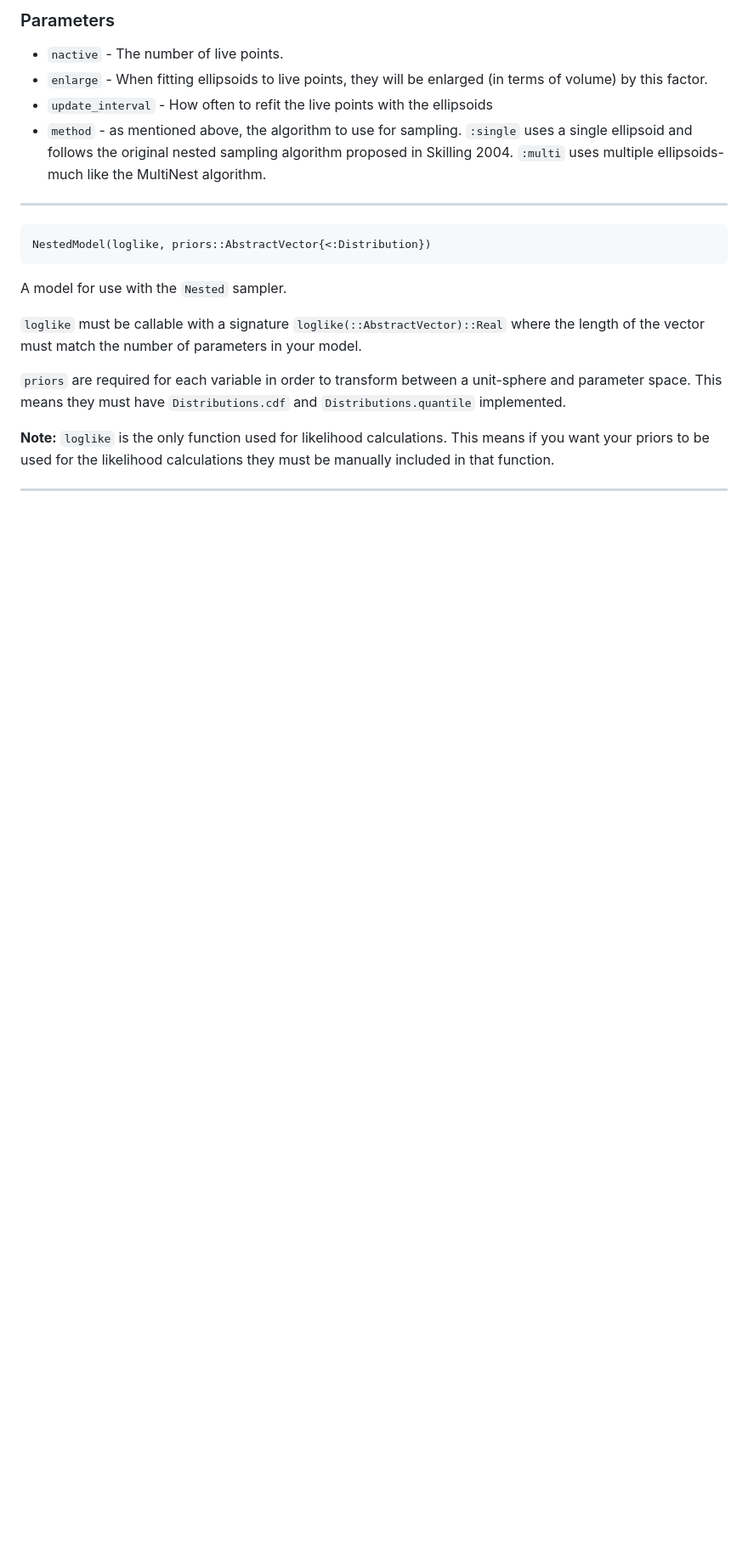
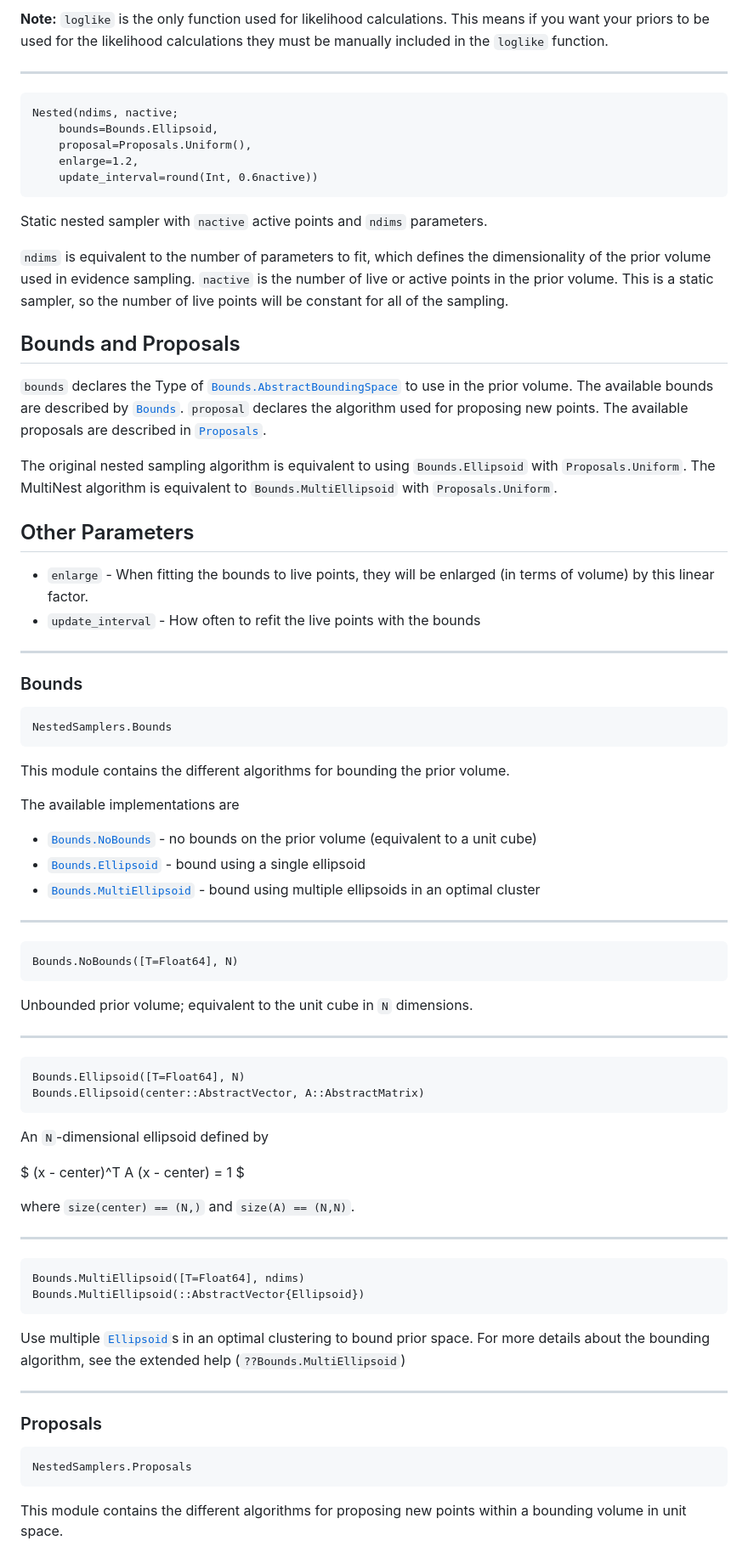
Before and after one commit to TuringLang/NestedSamplers.jl, a Markdown page: README.md, the part around the change printed below. Shown: that part at 85% size. Drawn GitHub-style; blank space fills up the shorter version.

````diff
--- a/README.md
+++ b/README.md
@@ -119,27 +121,97 @@ The two methods are `:single`, which uses a single bounding ellipsoid, and `:mul
 
-### Parameters
-
-  * `nactive` - The number of live points.
-  * `enlarge` - When fitting ellipsoids to live points, they will be enlarged (in terms of volume) by this factor.
-  * `update_interval` - How often to refit the live points with the ellipsoids
-  * `method` - as mentioned above, the algorithm to use for sampling. `:single` uses a single ellipsoid and follows the original nested sampling algorithm proposed in Skilling 2004. `:multi` uses multiple ellipsoids- much like the MultiNest algorithm.
+**Note:** `loglike` is the only function used for likelihood calculations. This means if you want your priors to be used for the likelihood calculations they must be manually included in the `loglike` function.
 
 
 
 ---
 
 ```
-NestedModel(loglike, priors::AbstractVector{<:Distribution})
+Nested(ndims, nactive;
+    bounds=Bounds.Ellipsoid,
+    proposal=Proposals.Uniform(),
+    enlarge=1.2,
+    update_interval=round(Int, 0.6nactive))
 ```
 
-A model for use with the `Nested` sampler.
+Static nested sampler with `nactive` active points and `ndims` parameters.
 
-`loglike` must be callable with a signature `loglike(::AbstractVector)::Real` where the length of the vector must match the number of parameters in your model.
+`ndims` is equivalent to the number of parameters to fit, which defines the dimensionality of the prior volume used in evidence sampling. `nactive` is the number of live or active points in the prior volume. This is a static sampler, so the number of live points will be constant for all of the sampling.
 
-`priors` are required for each variable in order to transform between a unit-sphere and parameter space. This means they must have `Distributions.cdf` and `Distributions.quantile` implemented.
+## Bounds and Proposals
 
-**Note:** `loglike` is the only function used for likelihood calculations. This means if you want your priors to be used for the likelihood calculations they must be manually included in that function.
+`bounds` declares the Type of [`Bounds.AbstractBoundingSpace`](@ref) to use in the prior volume. The available bounds are described by [`Bounds`](@ref). `proposal` declares the algorithm used for proposing new points. The available proposals are described in [`Proposals`](@ref).
+
+The original nested sampling algorithm is equivalent to using `Bounds.Ellipsoid` with `Proposals.Uniform`. The MultiNest algorithm is equivalent to `Bounds.MultiEllipsoid` with `Proposals.Uniform`.
+
+## Other Parameters
+
+  * `enlarge` - When fitting the bounds to live points, they will be enlarged (in terms of volume) by this linear factor.
+  * `update_interval` - How often to refit the live points with the bounds
+
 
 
 
 ---
+### Bounds
+
+```
+NestedSamplers.Bounds
+```
+
+This module contains the different algorithms for bounding the prior volume.
+
+The available implementations are
+
+  * [`Bounds.NoBounds`](@ref) - no bounds on the prior volume (equivalent to a unit cube)
+  * [`Bounds.Ellipsoid`](@ref) - bound using a single ellipsoid
+  * [`Bounds.MultiEllipsoid`](@ref) - bound using multiple ellipsoids in an optimal cluster
+
+
+
+---
+
+```
+Bounds.NoBounds([T=Float64], N)
+```
+
+Unbounded prior volume; equivalent to the unit cube in `N` dimensions.
+
+
+
+---
+
+```
+Bounds.Ellipsoid([T=Float64], N)
+Bounds.Ellipsoid(center::AbstractVector, A::AbstractMatrix)
+```
+
+An `N`-dimensional ellipsoid defined by
+
+$ (x - center)^T A (x - center) = 1 $
+
+where `size(center) == (N,)` and `size(A) == (N,N)`.
+
+
+
+---
+
+```
+Bounds.MultiEllipsoid([T=Float64], ndims)
+Bounds.MultiEllipsoid(::AbstractVector{Ellipsoid})
+```
+
+Use multiple [`Ellipsoid`](@ref)s in an optimal clustering to bound prior space. For more details about the bounding algorithm, see the extended help (`??Bounds.MultiEllipsoid`)
+
+
+
+
+---
+### Proposals
+
+
+```
+NestedSamplers.Proposals
+```
+
+This module contains the different algorithms for proposing new points within a bounding volume in unit space.
+
````
Also changed, not shown: other parts of README.md (+36 -16 lines), docs/figures/README_4_1.png, 8 other files.
